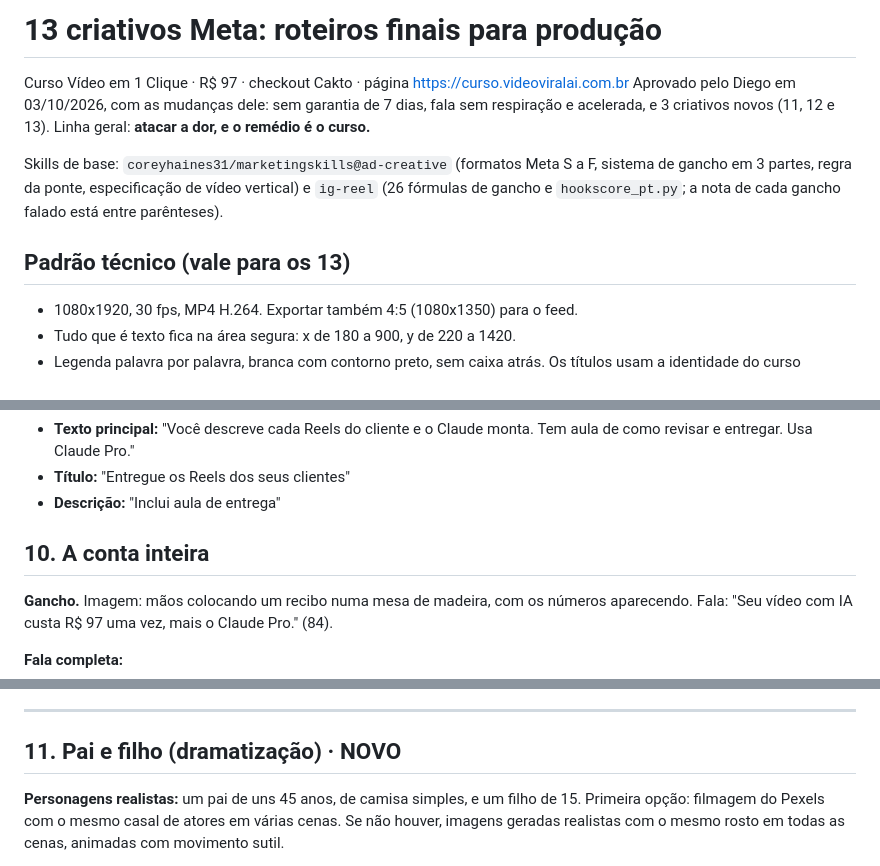
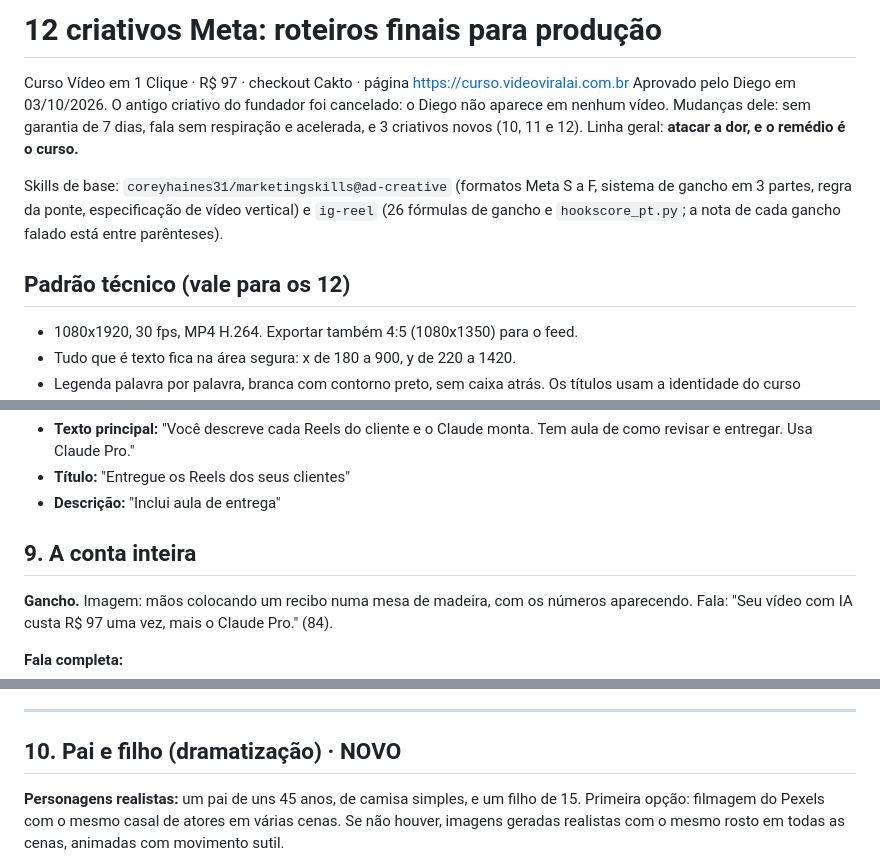
Before and after one commit to diegotrindademt/video-em-1-clique, a Markdown page: producao/anuncios/ROTEIROS-12-CRIATIVOS.md, 3 parts joined by grey strips. Rendered like a GitHub page.

```diff
--- a/producao/anuncios/ROTEIROS-13-CRIATIVOS.md
+++ b/producao/anuncios/ROTEIROS-12-CRIATIVOS.md
@@ -1,11 +1,11 @@
-# 13 criativos Meta: roteiros finais para produção
+# 12 criativos Meta: roteiros finais para produção
 
 Curso Vídeo em 1 Clique · R$ 97 · checkout Cakto · página https://curso.videoviralai.com.br
-Aprovado pelo Diego em 03/10/2026, com as mudanças dele: sem garantia de 7 dias, fala sem respiração e acelerada, e 3 criativos novos (11, 12 e 13). Linha geral: **atacar a dor, e o remédio é o curso.**
+Aprovado pelo Diego em 03/10/2026. O antigo criativo do fundador foi cancelado: o Diego não aparece em nenhum vídeo. Mudanças dele: sem garantia de 7 dias, fala sem respiração e acelerada, e 3 criativos novos (10, 11 e 12). Linha geral: **atacar a dor, e o remédio é o curso.**
 
 Skills de base: `coreyhaines31/marketingskills@ad-creative` (formatos Meta S a F, sistema de gancho em 3 partes, regra da ponte, especificação de vídeo vertical) e `ig-reel` (26 fórmulas de gancho e `hookscore_pt.py`; a nota de cada gancho falado está entre parênteses).
 
-## Padrão técnico (vale para os 13)
+## Padrão técnico (vale para os 12)
 
 - 1080x1920, 30 fps, MP4 H.264. Exportar também 4:5 (1080x1350) para o feed.
 - Tudo que é texto fica na área segura: x de 180 a 900, y de 220 a 1420.
@@ -157,7 +140,7 @@ Depois, o cartão final de 3 s.
 - **Título:** "Entregue os Reels dos seus clientes"
 - **Descrição:** "Inclui aula de entrega"
 
-## 10. A conta inteira
+## 9. A conta inteira
 **Gancho.** Imagem: mãos colocando um recibo numa mesa de madeira, com os números aparecendo. Fala: "Seu vídeo com IA custa R$ 97 uma vez, mais o Claude Pro." (84).
 
 **Fala completa:**
@@ -169,7 +152,7 @@ Depois, o cartão final de 3 s.
 
 ---
 
-## 11. Pai e filho (dramatização) · NOVO
+## 10. Pai e filho (dramatização) · NOVO
 **Personagens realistas:** um pai de uns 45 anos, de camisa simples, e um filho de 15. Primeira opção: filmagem do Pexels com o mesmo casal de atores em várias cenas. Se não houver, imagens geradas realistas com o mesmo rosto em todas as cenas, animadas com movimento sutil.
 
 **Gancho.** Imagem: o pai na mesa da cozinha à noite, olhando o filho deitado no sofá com o celular. Fala (voz do pai): "Meu filho de 15 anos passava o dia inteiro no celular sem fazer nada." (72). Tela: "15 ANOS. O DIA TODO NO CELULAR."
```
Also changed, not shown: other parts of producao/anuncios/ROTEIROS-12-CRIATIVOS.md (+9 -26 lines), producao/anuncios/COLE-NO-CLAUDE-DO-COMPUTADOR.md (added, +243 -0 lines), producao/anuncios/PROMPT-PRODUZIR-CRIATIVOS.md (deleted, +0 -17 lines).
